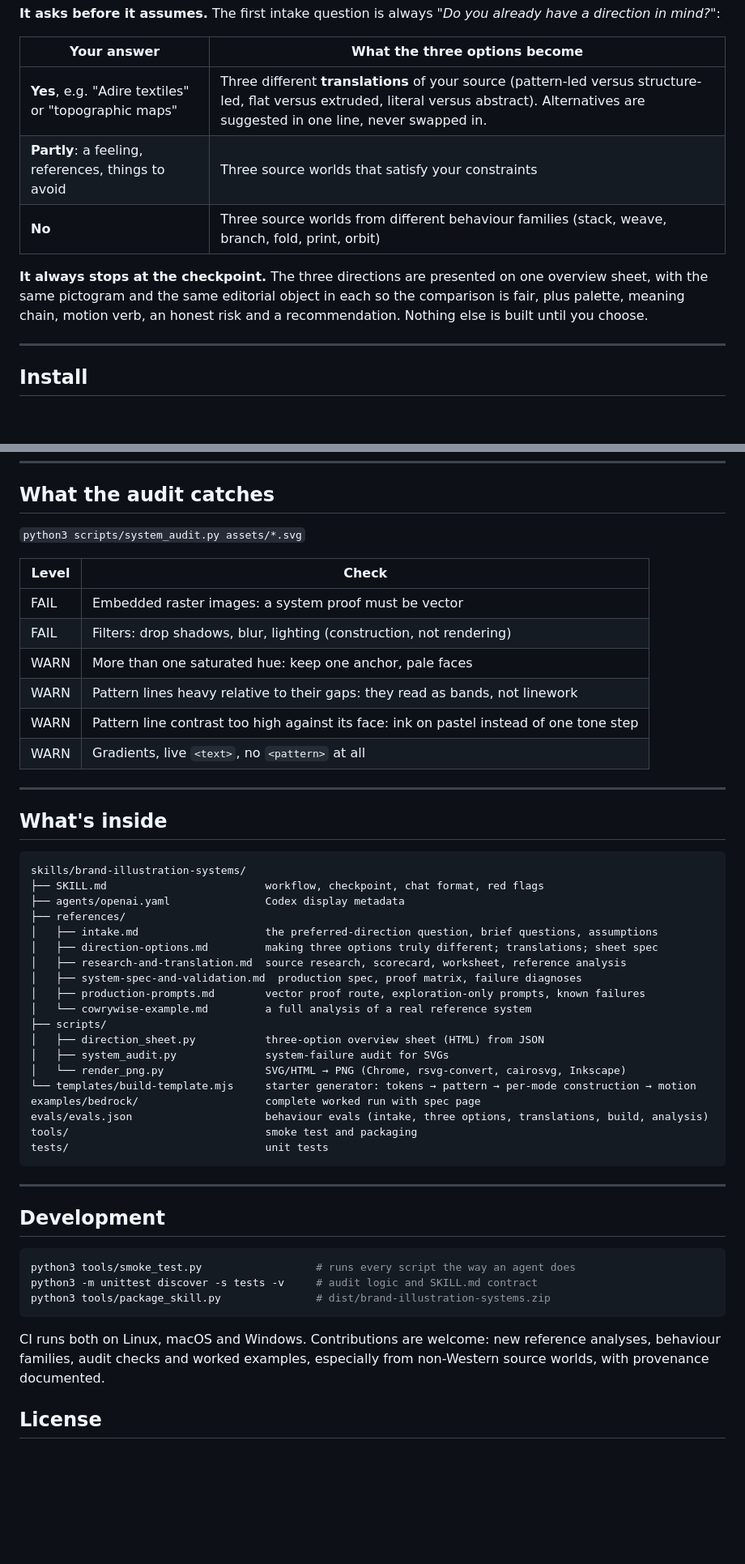
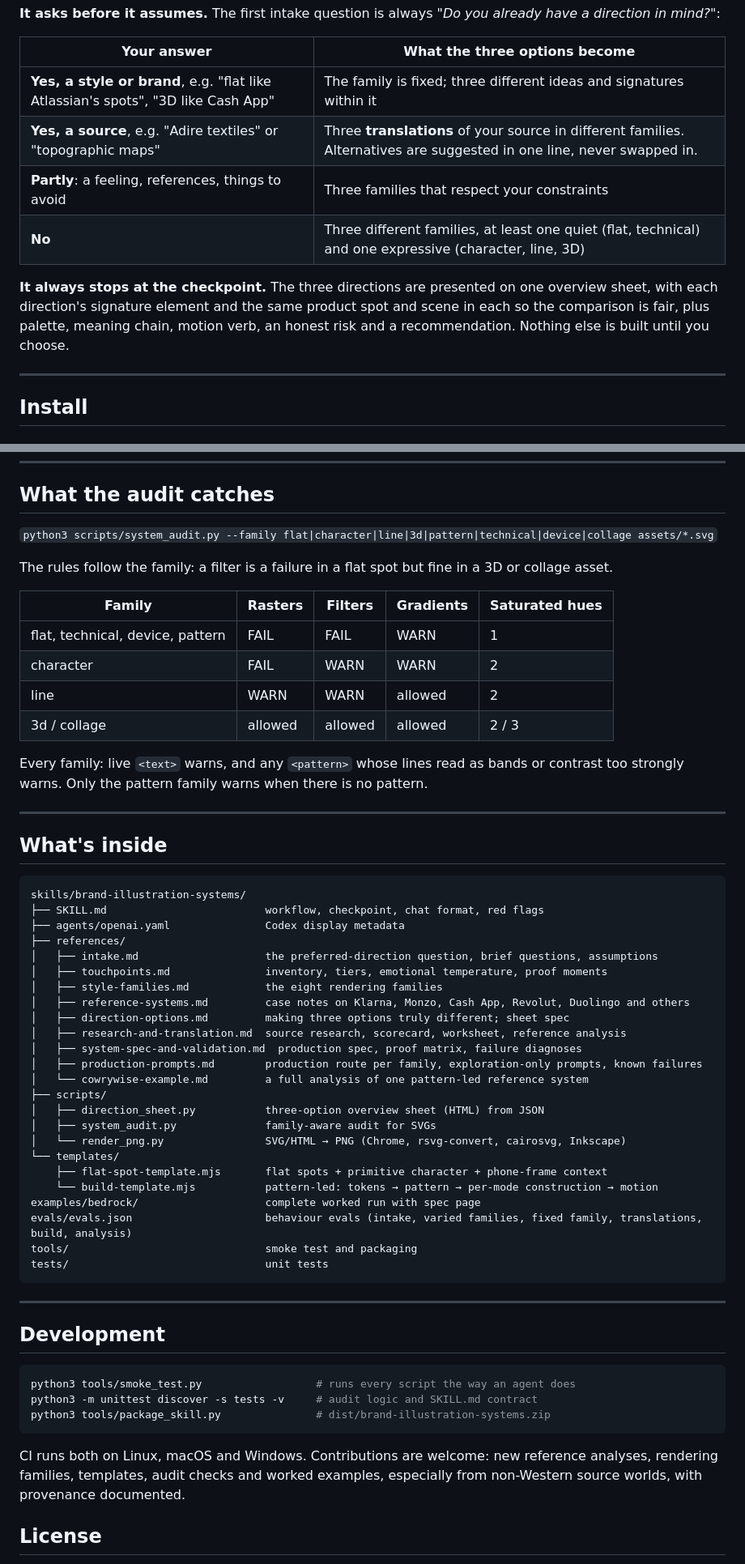
Before and after one commit to amenolabode/brand-illustration-skill, a Markdown page: README.md, 2 parts joined by grey strips. Shown at 81% size. Rendered like a GitHub page; blank space fills up the shorter version.

````diff
--- a/README.md
+++ b/README.md
@@ -38,12 +42,13 @@ flowchart LR
 
 | Your answer | What the three options become |
 |---|---|
-| **Yes**, e.g. "Adire textiles" or "topographic maps" | Three different **translations** of your source (pattern-led versus structure-led, flat versus extruded, literal versus abstract). Alternatives are suggested in one line, never swapped in. |
-| **Partly**: a feeling, references, things to avoid | Three source worlds that satisfy your constraints |
-| **No** | Three source worlds from different behaviour families (stack, weave, branch, fold, print, orbit) |
+| **Yes, a style or brand**, e.g. "flat like Atlassian's spots", "3D like Cash App" | The family is fixed; three different ideas and signatures within it |
+| **Yes, a source**, e.g. "Adire textiles" or "topographic maps" | Three **translations** of your source in different families. Alternatives are suggested in one line, never swapped in. |
+| **Partly**: a feeling, references, things to avoid | Three families that respect your constraints |
+| **No** | Three different families, at least one quiet (flat, technical) and one expressive (character, line, 3D) |
 
-**It always stops at the checkpoint.** The three directions are presented on one overview sheet, with the same
-pictogram and the same editorial object in each so the comparison is fair, plus palette, meaning chain, motion verb,
+**It always stops at the checkpoint.** The three directions are presented on one overview sheet, with each
+direction's signature element and the same product spot and scene in each so the comparison is fair, plus palette, meaning chain, motion verb,
 an honest risk and a recommendation. Nothing else is built until you choose.
 
 ---
@@ -128,16 +164,19 @@ skill's rules, its red-flag list and `system_audit.py`.
 
 ## What the audit catches
 
-`python3 scripts/system_audit.py assets/*.svg`
+`python3 scripts/system_audit.py --family flat|character|line|3d|pattern|technical|device|collage assets/*.svg`
 
-| Level | Check |
-|---|---|
-| FAIL | Embedded raster images: a system proof must be vector |
-| FAIL | Filters: drop shadows, blur, lighting (construction, not rendering) |
-| WARN | More than one saturated hue: keep one anchor, pale faces |
-| WARN | Pattern lines heavy relative to their gaps: they read as bands, not linework |
-| WARN | Pattern line contrast too high against its face: ink on pastel instead of one tone step |
-| WARN | Gradients, live `<text>`, no `<pattern>` at all |
+The rules follow the family: a filter is a failure in a flat spot but fine in a 3D or collage asset.
+
+| Family | Rasters | Filters | Gradients | Saturated hues |
+|---|---|---|---|---|
+| flat, technical, device, pattern | FAIL | FAIL | WARN | 1 |
+| character | FAIL | WARN | WARN | 2 |
+| line | WARN | WARN | allowed | 2 |
+| 3d / collage | allowed | allowed | allowed | 2 / 3 |
+
+Every family: live `<text>` warns, and any `<pattern>` whose lines read as bands or contrast too strongly warns.
+Only the pattern family warns when there is no pattern.
 
 ---
 
@@ -149,18 +188,23 @@ skills/brand-illustration-systems/
 ├── agents/openai.yaml               Codex display metadata
 ├── references/
 │   ├── intake.md                    the preferred-direction question, brief questions, assumptions
-│   ├── direction-options.md         making three options truly different; translations; sheet spec
+│   ├── touchpoints.md               inventory, tiers, emotional temperature, proof moments
+│   ├── style-families.md            the eight rendering families
+│   ├── reference-systems.md         case notes on Klarna, Monzo, Cash App, Revolut, Duolingo and others
+│   ├── direction-options.md         making three options truly different; sheet spec
 │   ├── research-and-translation.md  source research, scorecard, worksheet, reference analysis
 │   ├── system-spec-and-validation.md  production spec, proof matrix, failure diagnoses
-│   ├── production-prompts.md        vector proof route, exploration-only prompts, known failures
-│   └── cowrywise-example.md         a full analysis of a real reference system
+│   ├── production-prompts.md        production route per family, exploration-only prompts, known failures
+│   └── cowrywise-example.md         a full analysis of one pattern-led reference system
 ├── scripts/
 │   ├── direction_sheet.py           three-option overview sheet (HTML) from JSON
-│   ├── system_audit.py              system-failure audit for SVGs
+│   ├── system_audit.py              family-aware audit for SVGs
 │   └── render_png.py                SVG/HTML → PNG (Chrome, rsvg-convert, cairosvg, Inkscape)
-└── templates/build-template.mjs     starter generator: tokens → pattern → per-mode construction → motion
+└── templates/
+    ├── flat-spot-template.mjs       flat spots + primitive character + phone-frame context
+    └── build-template.mjs           pattern-led: tokens → pattern → per-mode construction → motion
 examples/bedrock/                    complete worked run with spec page
-evals/evals.json                     behaviour evals (intake, three options, translations, build, analysis)
+evals/evals.json                     behaviour evals (intake, varied families, fixed family, translations, build, analysis)
 tools/                               smoke test and packaging
 tests/                               unit tests
 ```
@@ -175,7 +219,7 @@ python3 -m unittest discover -s tests -v     # audit logic and SKILL.md contract
 python3 tools/package_skill.py               # dist/brand-illustration-systems.zip
 ```
 
-CI runs both on Linux, macOS and Windows. Contributions are welcome: new reference analyses, behaviour families,
+CI runs both on Linux, macOS and Windows. Contributions are welcome: new reference analyses, rendering families, templates,
 audit checks and worked examples, especially from non-Western source worlds, with provenance documented.
 
 ## License
````
Also changed, not shown: other parts of README.md (+49 -14 lines), skills/brand-illustration-systems/SKILL.md (+124 -135 lines), docs/images/flat-spot-template.png (added), 16 other files.
